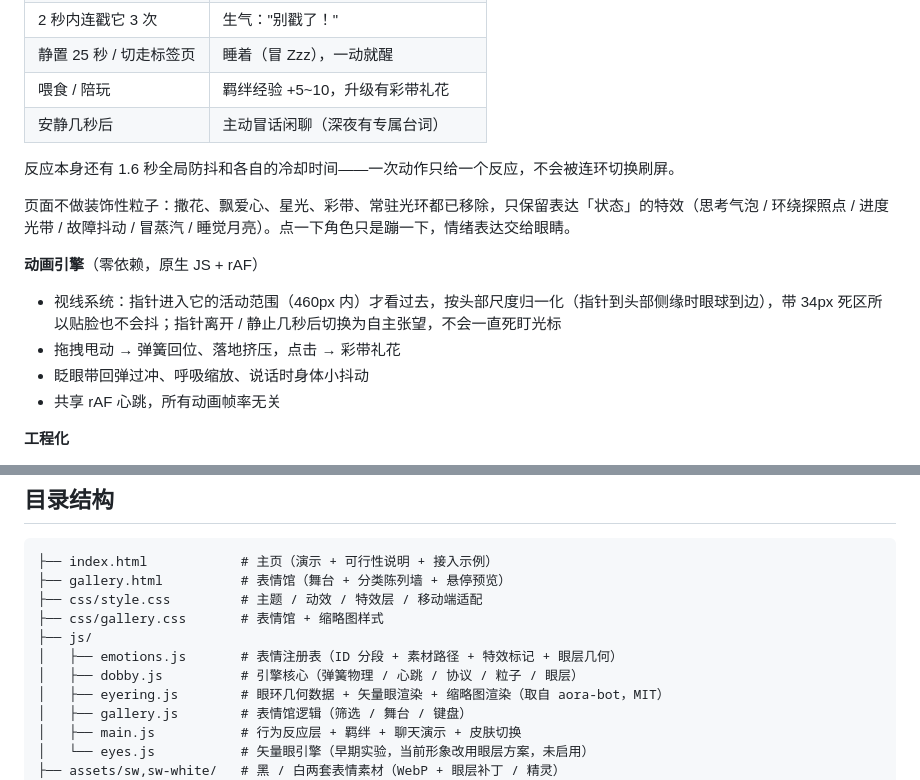
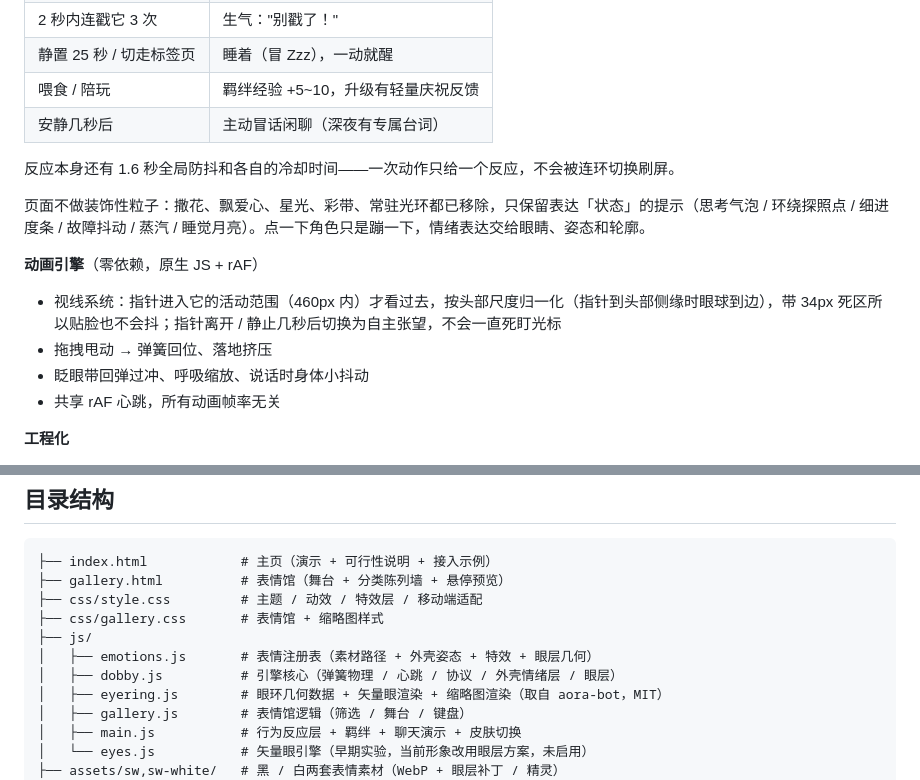
Before and after one commit to Lin-A1/dobby-emo, a Markdown page: README.md, 2 parts joined by grey strips. Drawn GitHub-style.

```diff
--- a/README.md
+++ b/README.md
@@ -36,16 +38,16 @@
 | 在输入框打字 | 好奇地凑过来看 |
 | 2 秒内连戳它 3 次 | 生气："别戳了！" |
 | 静置 25 秒 / 切走标签页 | 睡着（冒 Zzz），一动就醒 |
-| 喂食 / 陪玩 | 羁绊经验 +5~10，升级有彩带礼花 |
+| 喂食 / 陪玩 | 羁绊经验 +5~10，升级有轻量庆祝反馈 |
 | 安静几秒后 | 主动冒话闲聊（深夜有专属台词） |
 
 反应本身还有 1.6 秒全局防抖和各自的冷却时间——一次动作只给一个反应，不会被连环切换刷屏。
 
-页面不做装饰性粒子：撒花、飘爱心、星光、彩带、常驻光环都已移除，只保留表达「状态」的特效（思考气泡 / 环绕探照点 / 进度光带 / 故障抖动 / 冒蒸汽 / 睡觉月亮）。点一下角色只是蹦一下，情绪表达交给眼睛。
+页面不做装饰性粒子：撒花、飘爱心、星光、彩带、常驻光环都已移除，只保留表达「状态」的提示（思考气泡 / 环绕探照点 / 细进度条 / 故障抖动 / 蒸汽 / 睡觉月亮）。点一下角色只是蹦一下，情绪表达交给眼睛、姿态和轮廓。
 
 **动画引擎**（零依赖，原生 JS + rAF）
 - 视线系统：指针进入它的活动范围（460px 内）才看过去，按头部尺度归一化（指针到头部侧缘时眼球到边），带 34px 死区所以贴脸也不会抖；指针离开 / 静止几秒后切换为自主张望，不会一直死盯光标
-- 拖拽甩动 → 弹簧回位、落地挤压，点击 → 彩带礼花
+- 拖拽甩动 → 弹簧回位、落地挤压
 - 眨眼带回弹过冲、呼吸缩放、说话时身体小抖动
 - 共享 rAF 心跳，所有动画帧率无关
 
@@ -113,8 +115,8 @@ python tools/make-eyes.py   # 需要 numpy / Pillow / scipy
 ├── css/style.css         # 主题 / 动效 / 特效层 / 移动端适配
 ├── css/gallery.css       # 表情馆 + 缩略图样式
 ├── js/
-│   ├── emotions.js       # 表情注册表（ID 分段 + 素材路径 + 特效标记 + 眼层几何）
-│   ├── dobby.js          # 引擎核心（弹簧物理 / 心跳 / 协议 / 粒子 / 眼层）
+│   ├── emotions.js       # 表情注册表（素材路径 + 外壳姿态 + 特效 + 眼层几何）
+│   ├── dobby.js          # 引擎核心（弹簧物理 / 心跳 / 协议 / 外壳情绪层 / 眼层）
 │   ├── eyering.js        # 眼环几何数据 + 矢量眼渲染 + 缩略图渲染（取自 aora-bot，MIT）
 │   ├── gallery.js        # 表情馆逻辑（筛选 / 舞台 / 键盘）
 │   ├── main.js           # 行为反应层 + 羁绊 + 聊天演示 + 皮肤切换
```
Also changed, not shown: other parts of README.md (+4 -2 lines), docs/screenshots/dark.png, docs/screenshots/gallery.png, docs/screenshots/light.png, 8 other files.
